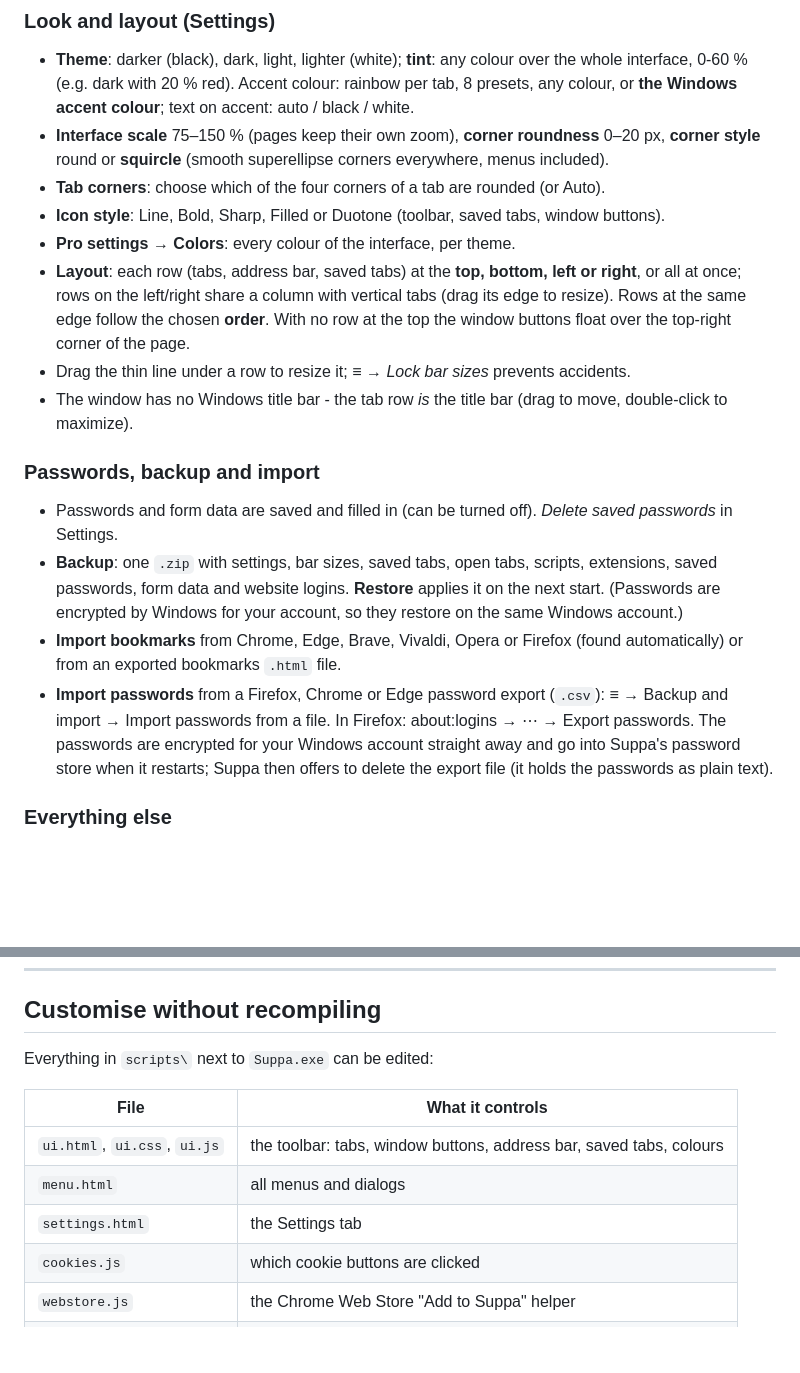
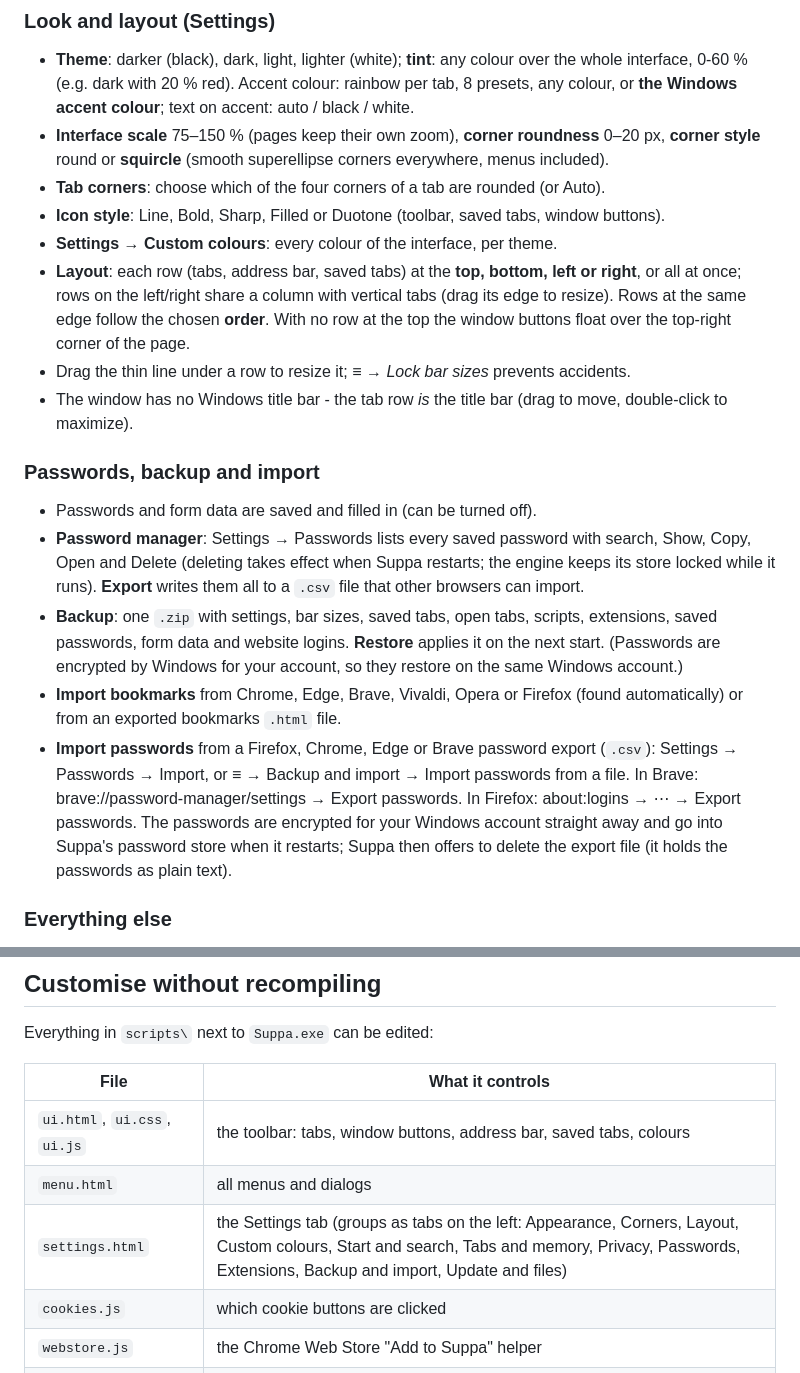
Before and after one commit to Un1que0ff/suppa-browser, a Markdown page: README.md, 2 parts joined by grey strips. Drawn GitHub-style; blank space fills up the shorter version.

```diff
--- a/README.md
+++ b/README.md
@@ -116,16 +119,17 @@ Extra privacy built in: ads and trackers are blocked, tracking `<a ping>` reques
 - **Interface scale** 75–150 % (pages keep their own zoom), **corner roundness** 0–20 px, **corner style** round or **squircle** (smooth superellipse corners everywhere, menus included).
 - **Tab corners**: choose which of the four corners of a tab are rounded (or Auto).
 - **Icon style**: Line, Bold, Sharp, Filled or Duotone (toolbar, saved tabs, window buttons).
-- **Pro settings → Colors**: every colour of the interface, per theme.
+- **Settings → Custom colours**: every colour of the interface, per theme.
 - **Layout**: each row (tabs, address bar, saved tabs) at the **top, bottom, left or right**, or all at once; rows on the left/right share a column with vertical tabs (drag its edge to resize). Rows at the same edge follow the chosen **order**. With no row at the top the window buttons float over the top-right corner of the page.
 - Drag the thin line under a row to resize it; ≡ → *Lock bar sizes* prevents accidents.
 - The window has no Windows title bar - the tab row *is* the title bar (drag to move, double-click to maximize).
 
 ### Passwords, backup and import
-- Passwords and form data are saved and filled in (can be turned off). *Delete saved passwords* in Settings.
+- Passwords and form data are saved and filled in (can be turned off).
+- **Password manager**: Settings → Passwords lists every saved password with search, Show, Copy, Open and Delete (deleting takes effect when Suppa restarts; the engine keeps its store locked while it runs). **Export** writes them all to a `.csv` file that other browsers can import.
 - **Backup**: one `.zip` with settings, bar sizes, saved tabs, open tabs, scripts, extensions, saved passwords, form data and website logins. **Restore** applies it on the next start. (Passwords are encrypted by Windows for your account, so they restore on the same Windows account.)
 - **Import bookmarks** from Chrome, Edge, Brave, Vivaldi, Opera or Firefox (found automatically) or from an exported bookmarks `.html` file.
-- **Import passwords** from a Firefox, Chrome or Edge password export (`.csv`): ≡ → Backup and import → Import passwords from a file. In Firefox: about:logins → ⋯ → Export passwords. The passwords are encrypted for your Windows account straight away and go into Suppa's password store when it restarts; Suppa then offers to delete the export file (it holds the passwords as plain text).
+- **Import passwords** from a Firefox, Chrome, Edge or Brave password export (`.csv`): Settings → Passwords → Import, or ≡ → Backup and import → Import passwords from a file. In Brave: brave://password-manager/settings → Export passwords. In Firefox: about:logins → ⋯ → Export passwords. The passwords are encrypted for your Windows account straight away and go into Suppa's password store when it restarts; Suppa then offers to delete the export file (it holds the passwords as plain text).
 
 ### Everything else
 - Themed menus everywhere (≡, tabs, saved tabs, page right-click) and themed dialogs. Right-click a page → **Inspect element** opens the developer tools on that element.
@@ -200,7 +204,7 @@ Everything in `scripts\` next to `Suppa.exe` can be edited:
 |---|---|
 | `ui.html`, `ui.css`, `ui.js` | the toolbar: tabs, window buttons, address bar, saved tabs, colours |
 | `menu.html` | all menus and dialogs |
-| `settings.html` | the Settings tab |
+| `settings.html` | the Settings tab (groups as tabs on the left: Appearance, Corners, Layout, Custom colours, Start and search, Tabs and memory, Privacy, Passwords, Extensions, Backup and import, Update and files) |
 | `cookies.js` | which cookie buttons are clicked |
 | `webstore.js` | the Chrome Web Store "Add to Suppa" helper |
 | `newtab.html` | the optional Suppa start page |
```
Also changed, not shown: other parts of README.md (+8 -5 lines), docs/screenshots/layout-tint.png (added), docs/screenshots/passwords.png (added), docs/screenshots/settings-colors.png, docs/screenshots/settings.png, 11 other files.
